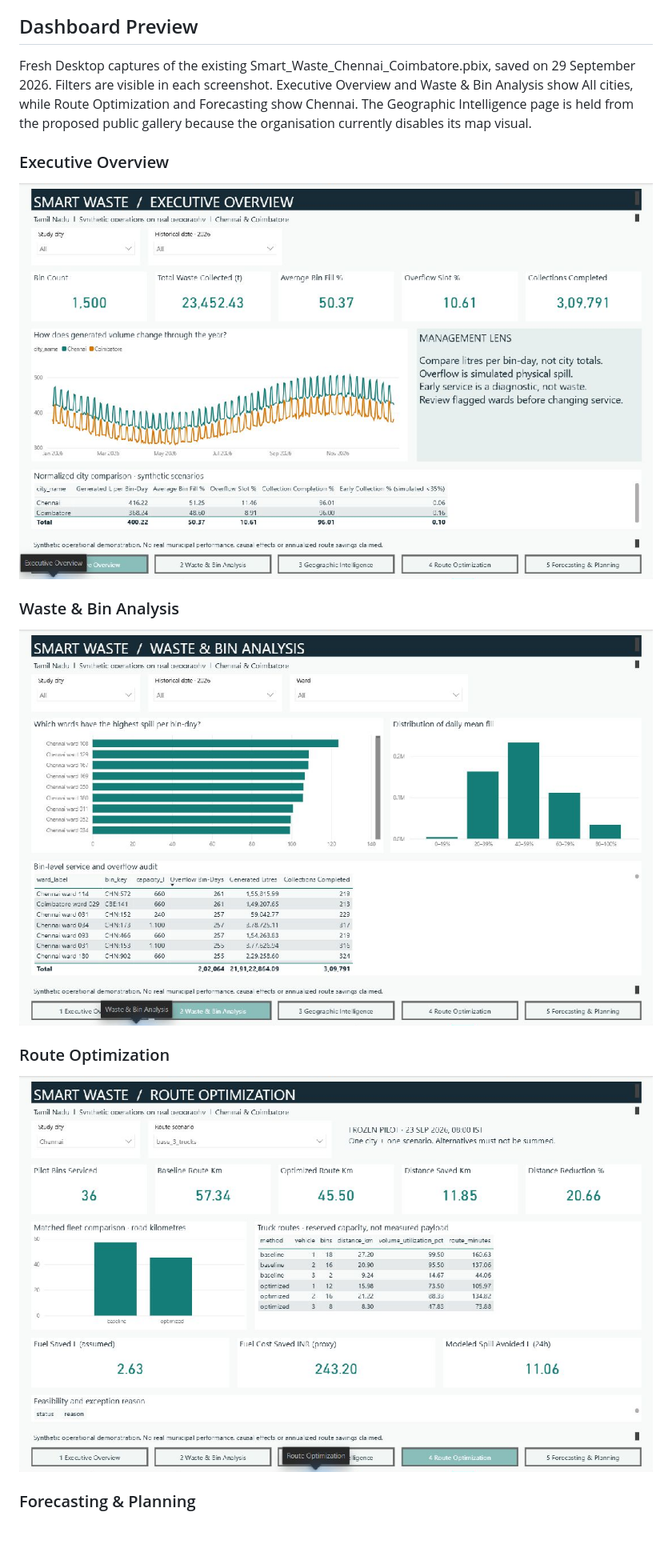
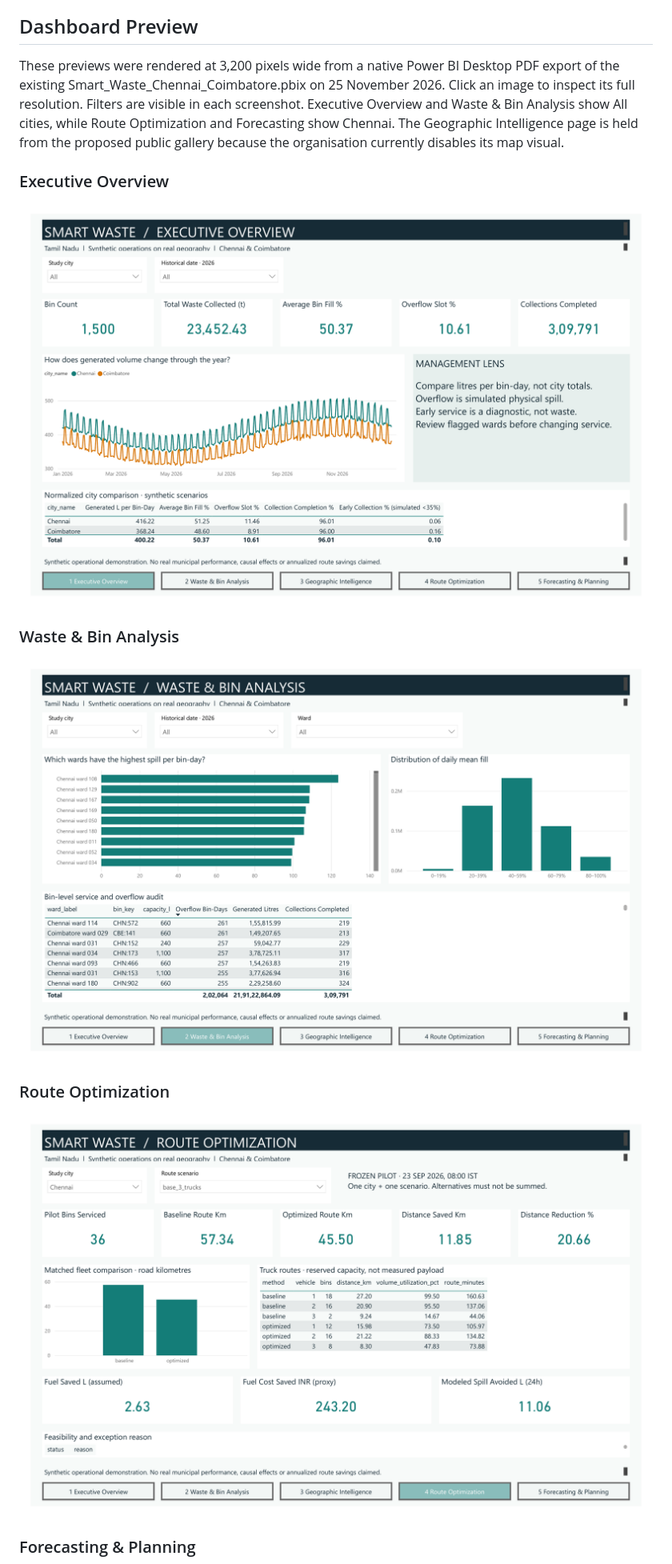
Before and after one commit to Ashwin76038/Smart_Waste_Collection_Optimization, a Markdown page: README.md, the part around the change. Shown at 80% size. GitHub-like rendering; pictures changed too: assets/waste-executive-overview.png, assets/waste-route-optimization.png, assets/waste-waste-bin-analysis.png; blank space fills up the shorter version.

Commit message:
docs: Replace Smart Waste previews with sharp native exports

```diff
--- a/README.md
+++ b/README.md
@@ -4,7 +4,7 @@ An auditable analytics portfolio for **Chennai and Coimbatore, Tamil Nadu**: rea
 
 ## Dashboard Preview
 
-Fresh Desktop captures of the existing Smart_Waste_Chennai_Coimbatore.pbix, saved on 29 September 2026. Filters are visible in each screenshot. Executive Overview and Waste & Bin Analysis show All cities, while Route Optimization and Forecasting show Chennai. The Geographic Intelligence page is held from the proposed public gallery because the organisation currently disables its map visual.
+These previews were rendered at 3,200 pixels wide from a native Power BI Desktop PDF export of the existing Smart_Waste_Chennai_Coimbatore.pbix on 25 November 2026. Click an image to inspect its full resolution. Filters are visible in each screenshot. Executive Overview and Waste & Bin Analysis show All cities, while Route Optimization and Forecasting show Chennai. The Geographic Intelligence page is held from the proposed public gallery because the organisation currently disables its map visual.
 
 ### Executive Overview
 
```
Also changed, not shown: assets/waste-forecasting-planning.png.
